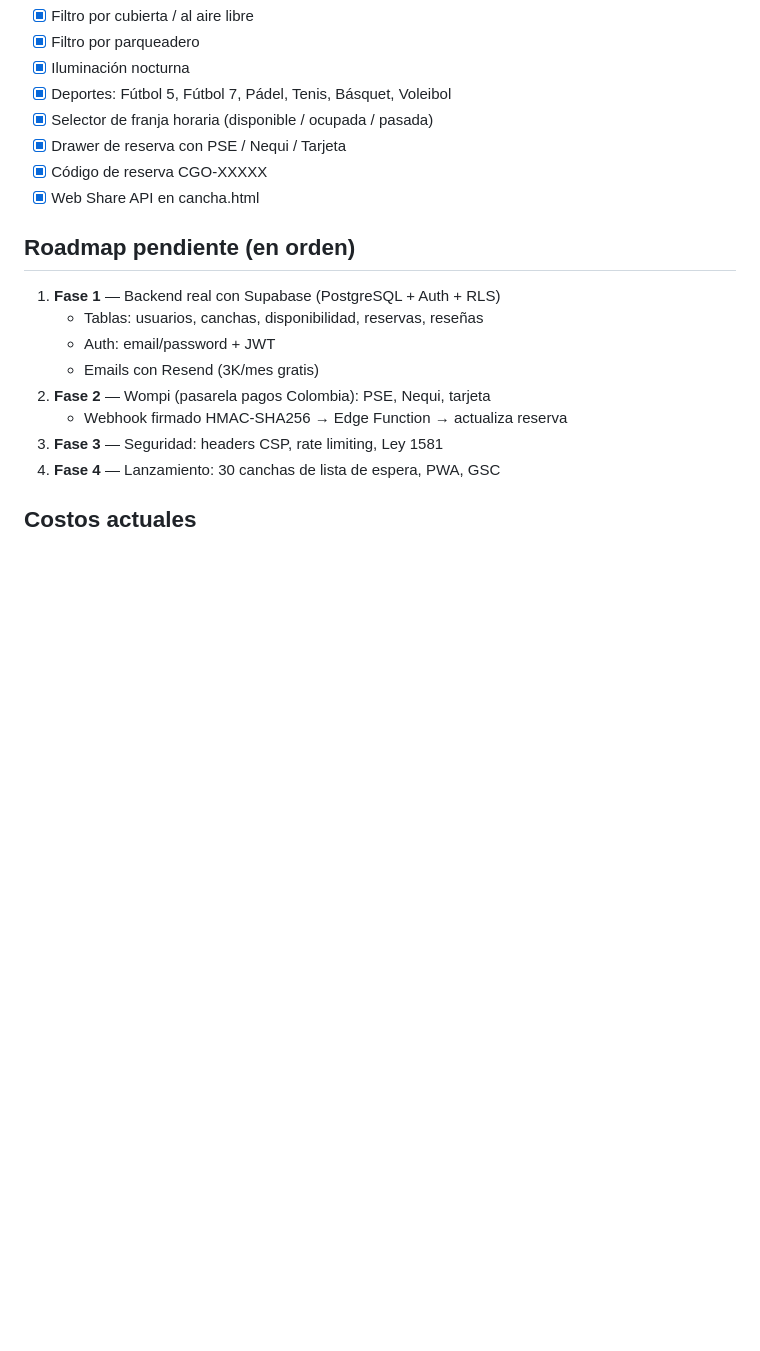
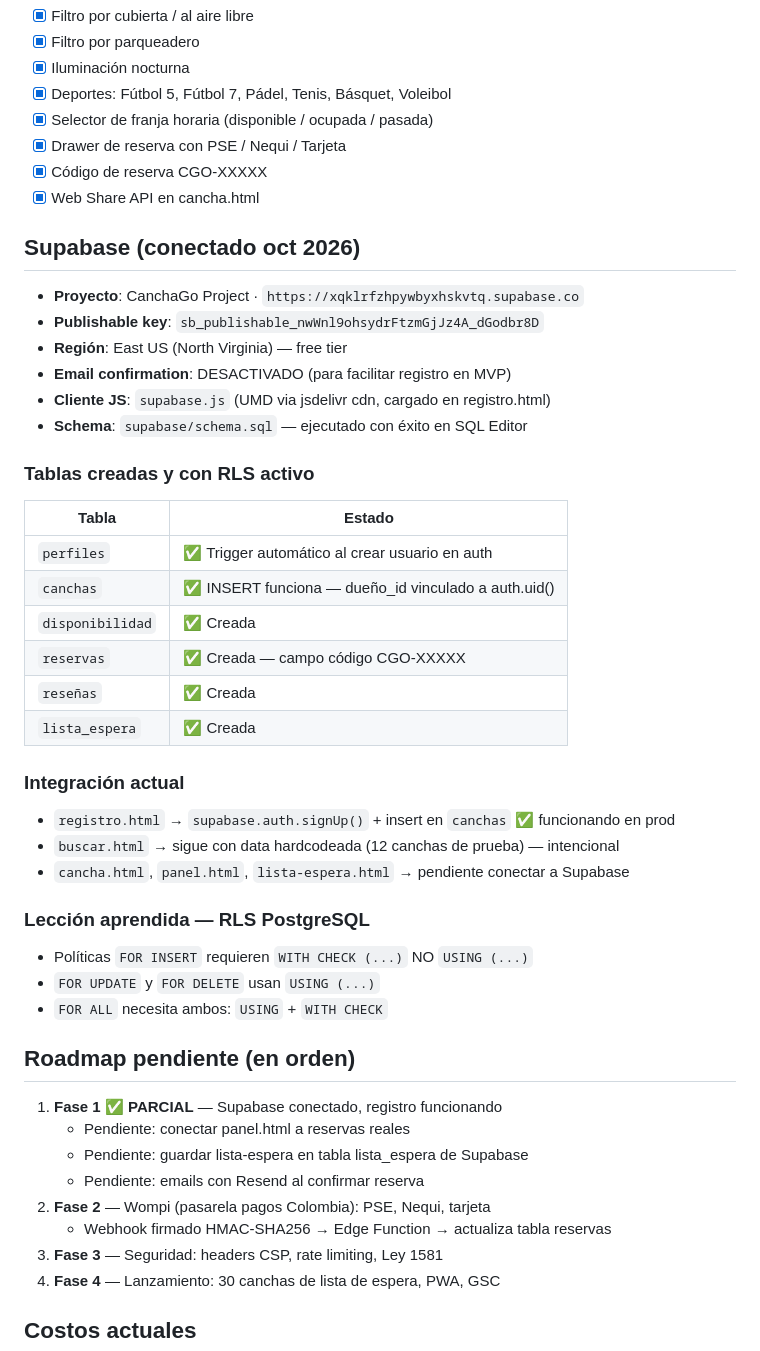
Before and after one commit to fmirandape/Canchago, a Markdown page: CLAUDE.md, the part around the change. Drawn GitHub-style; blank space fills up the shorter version.

Commit message:
docs: update CLAUDE.md with Supabase integration details
Co-Authored-By: Claude Sonnet 4.6 <noreply@anthropic.com>
Claude-Session: https://claude.ai/code/session_017XgbbmY3jfxTvYNjDwpnd6

```diff
--- a/CLAUDE.md
+++ b/CLAUDE.md
@@ -47,13 +47,41 @@ Plataforma de reservas de canchas deportivas para Bogotá, Colombia.
 - [x] Código de reserva CGO-XXXXX
 - [x] Web Share API en cancha.html
 
+## Supabase (conectado oct 2026)
+- **Proyecto**: CanchaGo Project · `https://xqklrfzhpywbyxhskvtq.supabase.co`
+- **Publishable key**: `sb_publishable_nwWnl9ohsydrFtzmGjJz4A_dGodbr8D`
+- **Región**: East US (North Virginia) — free tier
+- **Email confirmation**: DESACTIVADO (para facilitar registro en MVP)
+- **Cliente JS**: `supabase.js` (UMD via jsdelivr cdn, cargado en registro.html)
+- **Schema**: `supabase/schema.sql` — ejecutado con éxito en SQL Editor
+
+### Tablas creadas y con RLS activo
+| Tabla | Estado |
+|---|---|
+| `perfiles` | ✅ Trigger automático al crear usuario en auth |
+| `canchas` | ✅ INSERT funciona — dueño_id vinculado a auth.uid() |
+| `disponibilidad` | ✅ Creada |
+| `reservas` | ✅ Creada — campo código CGO-XXXXX |
+| `reseñas` | ✅ Creada |
+| `lista_espera` | ✅ Creada |
+
+### Integración actual
+- `registro.html` → `supabase.auth.signUp()` + insert en `canchas` ✅ funcionando en prod
+- `buscar.html` → sigue con data hardcodeada (12 canchas de prueba) — intencional
+- `cancha.html`, `panel.html`, `lista-espera.html` → pendiente conectar a Supabase
+
+### Lección aprendida — RLS PostgreSQL
+- Políticas `FOR INSERT` requieren `WITH CHECK (...)` NO `USING (...)`
+- `FOR UPDATE` y `FOR DELETE` usan `USING (...)`
+- `FOR ALL` necesita ambos: `USING` + `WITH CHECK`
+
 ## Roadmap pendiente (en orden)
-1. **Fase 1** — Backend real con Supabase (PostgreSQL + Auth + RLS)
-   - Tablas: usuarios, canchas, disponibilidad, reservas, reseñas
-   - Auth: email/password + JWT
-   - Emails con Resend (3K/mes gratis)
+1. **Fase 1 ✅ PARCIAL** — Supabase conectado, registro funcionando
+   - Pendiente: conectar panel.html a reservas reales
+   - Pendiente: guardar lista-espera en tabla lista_espera de Supabase
+   - Pendiente: emails con Resend al confirmar reserva
 2. **Fase 2** — Wompi (pasarela pagos Colombia): PSE, Nequi, tarjeta
-   - Webhook firmado HMAC-SHA256 → Edge Function → actualiza reserva
+   - Webhook firmado HMAC-SHA256 → Edge Function → actualiza tabla reservas
 3. **Fase 3** — Seguridad: headers CSP, rate limiting, Ley 1581
 4. **Fase 4** — Lanzamiento: 30 canchas de lista de espera, PWA, GSC
 
```
